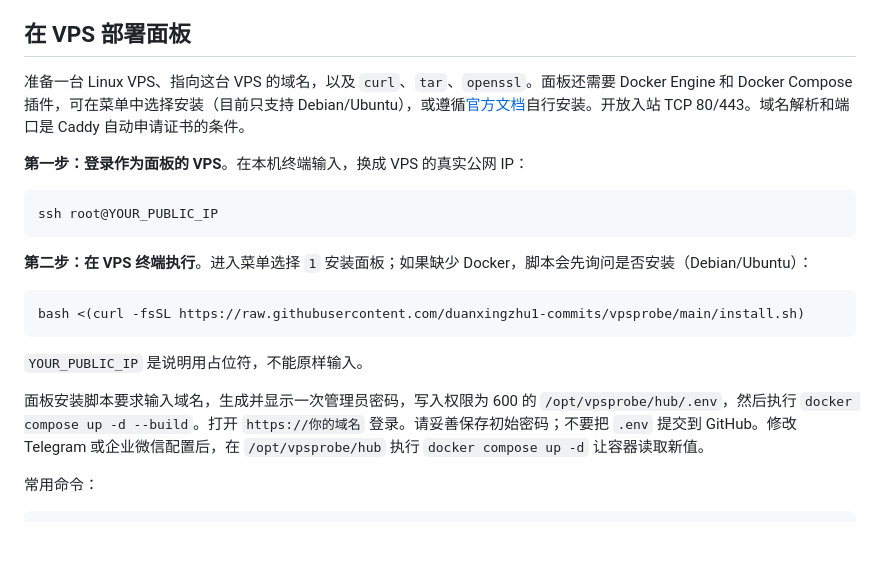
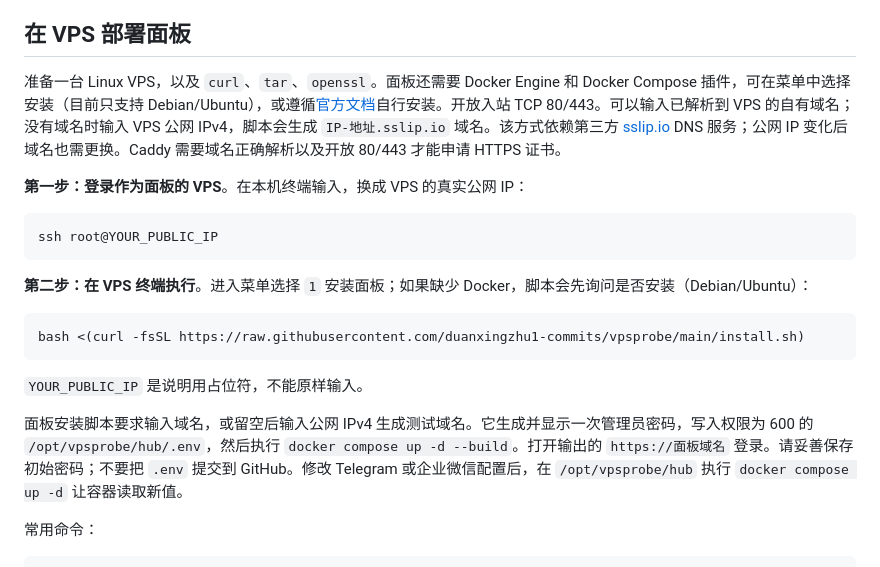
Before and after one commit to duanxingzhu1-commits/vpsprobe, a Markdown page: README.md, the part around the change. GitHub-like rendering; blank space fills up the shorter version.

Commit message:
Support sslip.io address for hub setup (README.md)

```diff
--- a/README.md
+++ b/README.md
@@ -16,7 +16,7 @@ bash <(curl -fsSL https://raw.githubusercontent.com/duanxingzhu1-commits/vpsprob
 
 ## 在 VPS 部署面板
 
-准备一台 Linux VPS、指向这台 VPS 的域名，以及 `curl`、`tar`、`openssl`。面板还需要 Docker Engine 和 Docker Compose 插件，可在菜单中选择安装（目前只支持 Debian/Ubuntu），或遵循[官方文档](https://docs.docker.com/engine/install/)自行安装。开放入站 TCP 80/443。域名解析和端口是 Caddy 自动申请证书的条件。
+准备一台 Linux VPS，以及 `curl`、`tar`、`openssl`。面板还需要 Docker Engine 和 Docker Compose 插件，可在菜单中选择安装（目前只支持 Debian/Ubuntu），或遵循[官方文档](https://docs.docker.com/engine/install/)自行安装。开放入站 TCP 80/443。可以输入已解析到 VPS 的自有域名；没有域名时输入 VPS 公网 IPv4，脚本会生成 `IP-地址.sslip.io` 域名。该方式依赖第三方 [sslip.io](https://sslip.io/) DNS 服务；公网 IP 变化后域名也需更换。Caddy 需要域名正确解析以及开放 80/443 才能申请 HTTPS 证书。
 
 **第一步：登录作为面板的 VPS**。在本机终端输入，换成 VPS 的真实公网 IP：
 
@@ -32,7 +32,7 @@ bash <(curl -fsSL https://raw.githubusercontent.com/duanxingzhu1-commits/vpsprob
 
 `YOUR_PUBLIC_IP` 是说明用占位符，不能原样输入。
 
-面板安装脚本要求输入域名，生成并显示一次管理员密码，写入权限为 600 的 `/opt/vpsprobe/hub/.env`，然后执行 `docker compose up -d --build`。打开 `https://你的域名` 登录。请妥善保存初始密码；不要把 `.env` 提交到 GitHub。修改 Telegram 或企业微信配置后，在 `/opt/vpsprobe/hub` 执行 `docker compose up -d` 让容器读取新值。
+面板安装脚本要求输入域名，或留空后输入公网 IPv4 生成测试域名。它生成并显示一次管理员密码，写入权限为 600 的 `/opt/vpsprobe/hub/.env`，然后执行 `docker compose up -d --build`。打开输出的 `https://面板域名` 登录。请妥善保存初始密码；不要把 `.env` 提交到 GitHub。修改 Telegram 或企业微信配置后，在 `/opt/vpsprobe/hub` 执行 `docker compose up -d` 让容器读取新值。
 
 常用命令：
 
```
